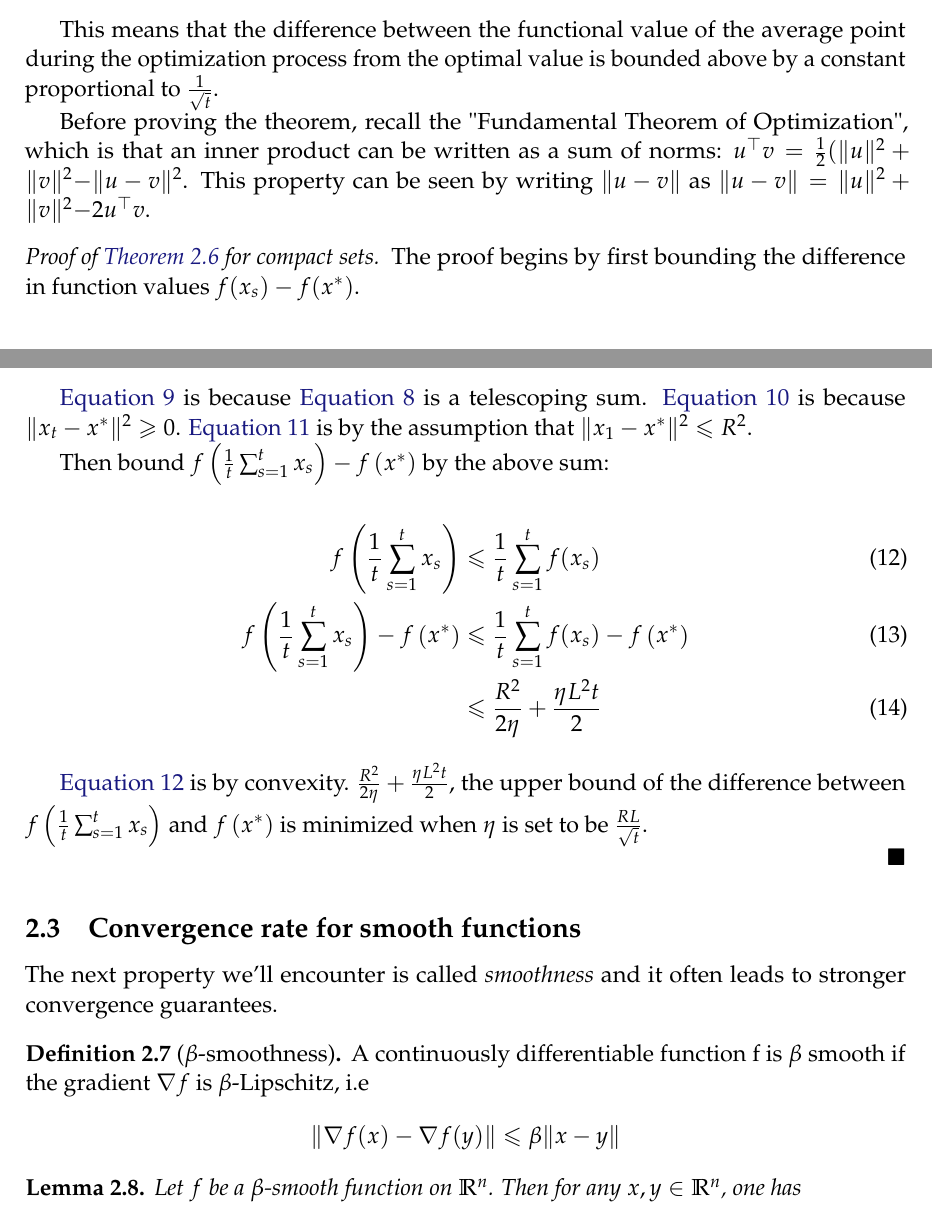
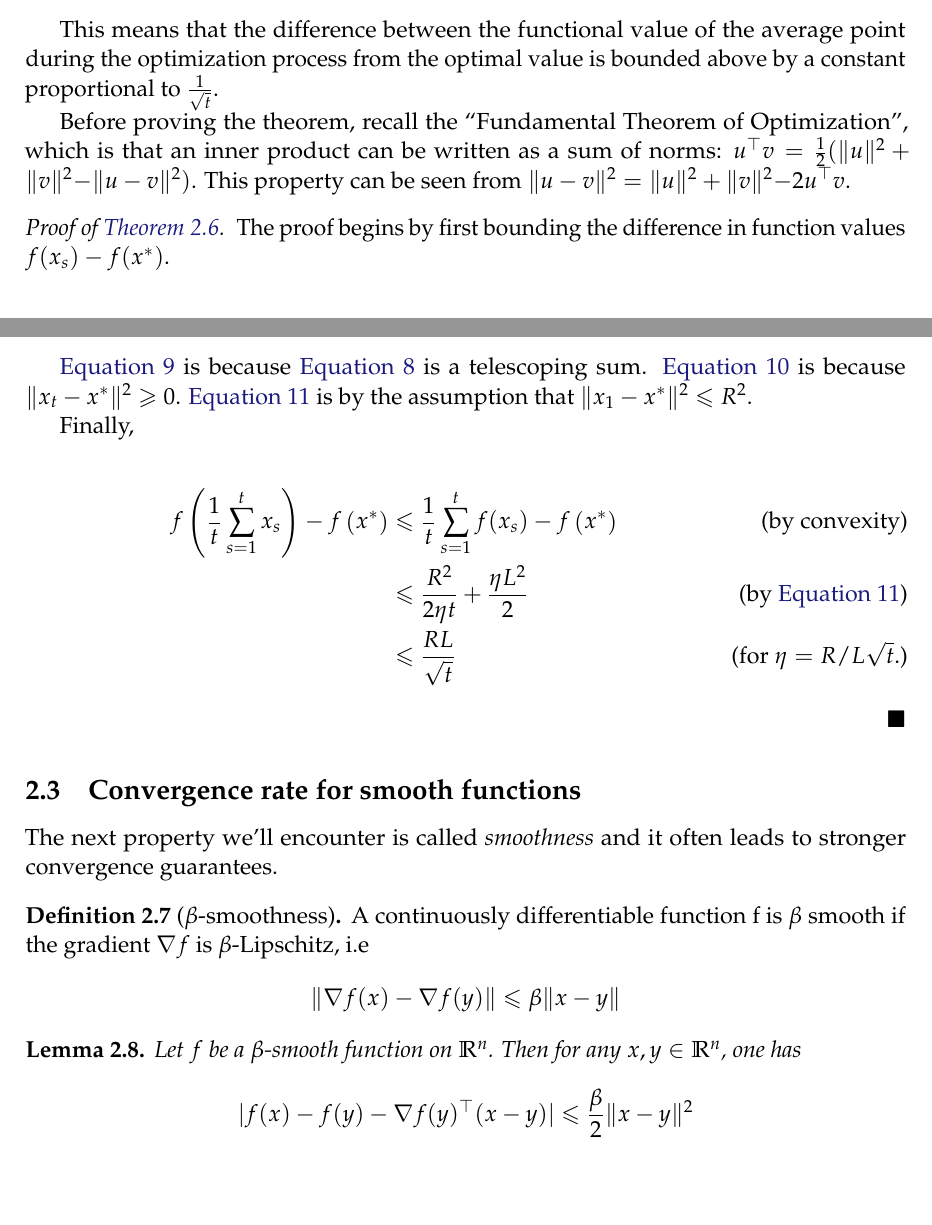
Before and after one commit to ee227c/ee227c.github.io, a LaTeX paper (notes/main.tex, which reads notes/lecture2.tex): two parts of pages 10 and 11 of 33, joined at a grey line, cut so that both start at the same text, the shorter picture padded with empty space. Compiled offline with pdfLaTeX; a LaTeX package or settings file that is missing is left out.

Commit message:
typos fixed in lecture 2

```diff
--- a/notes/lecture2.tex
+++ b/notes/lecture2.tex
@@ -113,13 +113,12 @@ This means that the difference between the functional value of the average
 point during the optimization process from the optimal value is bounded above
 by a constant proportional to $\frac{1}{\sqrt{t}}$.
 
-Before proving the theorem, recall the "Fundamental Theorem of Optimization",
+Before proving the theorem, recall the ``Fundamental Theorem of Optimization'',
 which is that an inner product can be written as a sum of norms: $u^\trans v =
-\frac{1}{2}(\lVert u \rVert^2 + \lVert v \lVert^2 - \lVert u - v \rVert^2$.
-This property can be seen by writing $\lVert u - v \rVert$ as $\lVert u - v
-\rVert = \lVert u \rVert^2 + \lVert v \lVert^2 - 2 u^\trans v$.
+\frac{1}{2}(\lVert u \rVert^2 + \lVert v \lVert^2 - \lVert u - v \rVert^2)$.
+This property can be seen from $\lVert u - v \rVert^2 = \lVert u \rVert^2 + \lVert v \lVert^2 - 2 u^\trans v$.
 
-\begin{proof}[Proof of \theoremref{lipschitz} for compact sets.]
+\begin{proof}[Proof of \theoremref{lipschitz}.]
 
 The proof begins by first bounding the difference in function values $f(x_s) -
 f(x^*)$.
@@ -153,19 +152,14 @@ Now, sum these differences from $s=1$ to $s=t$:
 \equationref{i} is because $\lVert x_{t} - x^* \rVert^2 \geq 0$.
 \equationref{j} is by the assumption that $\lVert x_1 - x^* \rVert^2 \leq R^2$.
 
-Then bound $f\left(\frac{1}{t}\sum_{s=1}^t x_s\right) - f\left(x^*\right)$ by
-the above sum:
+Finally,
 
-\begin{align}
-    f\left(\frac{1}{t}\sum_{s=1}^t x_s\right) &\leq \frac{1}{t} \sum_{s=1}^t f(x_s) \equationlabel{k} \\
-    f\left(\frac{1}{t}\sum_{s=1}^t x_s\right) - f\left(x^*\right) &\leq \frac{1}{t} \sum_{s=1}^t f(x_s) - f\left(x^*\right) \equationlabel{l} \\
-    &\leq \frac{R^2}{2\eta} + \frac{\eta L^2 t}{2}
-\end{align}
-
-\equationref{k} is by convexity. $\frac{R^2}{2\eta} + \frac{\eta L^2 t}{2}$,
-the upper bound of the difference between $f\left(\frac{1}{t}\sum_{s=1}^t
-x_s\right)$ and $f\left(x^*\right)$ is minimized when $\eta$ is set to be
-$\frac{RL}{\sqrt{t}}$.
+\begin{align*}
+    f\left(\frac{1}{t}\sum_{s=1}^t x_s\right) - f\left(x^*\right)
+&\leq \frac{1}{t} \sum_{s=1}^t f(x_s) - f\left(x^*\right) \tag{by convexity} \\
+&\leq \frac{R^2}{2\eta t} + \frac{\eta L^2}{2} \tag{by \equationref{j}}\\
+&\leq \frac{RL}{\sqrt{t}} \tag{for $\eta=R/L\sqrt{t}.$}
+\end{align*}
 
 \end{proof}
 
```
Also changed, not shown: notes/ee227c-lecture2.pdf, notes/ee227c-notes.pdf, notes/lecture2.tex (2 more changed lines).
